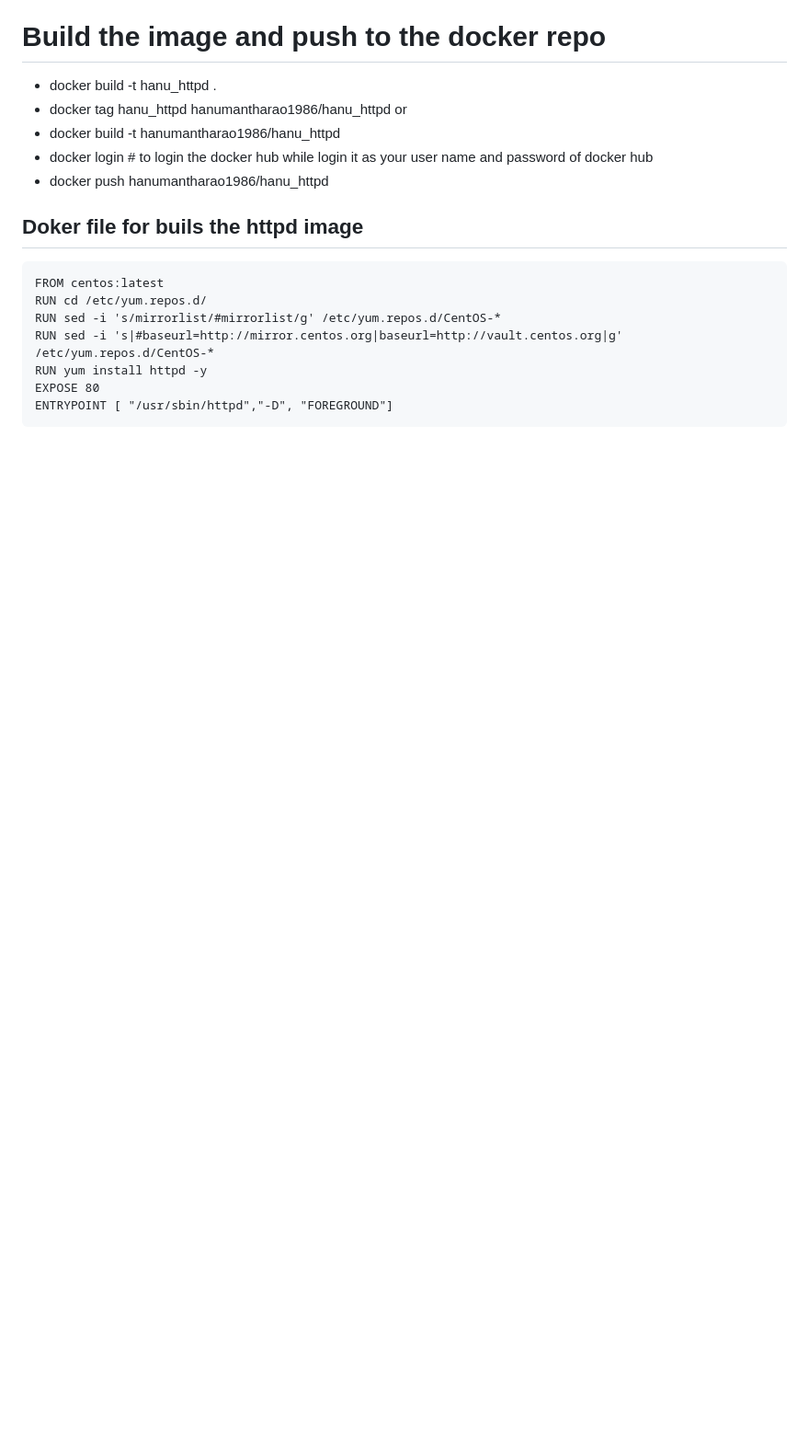
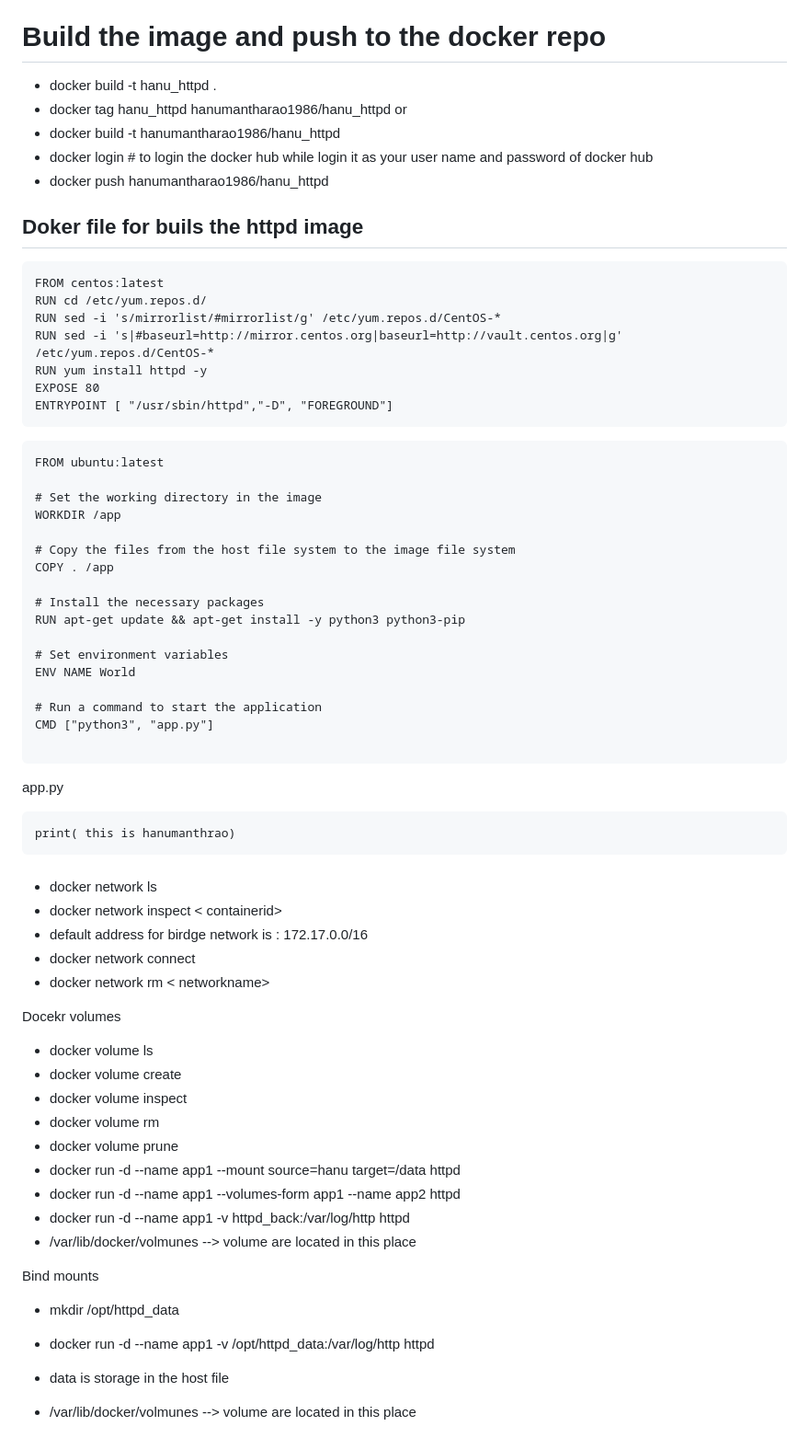
Before and after one commit to hanumantharao19/devops_mhr_documents, a Markdown page: docker.md, the part around the change. Shown: that part at 92% size. Rendered like a GitHub page; blank space fills up the shorter version.

````diff
--- a/docker.md
+++ b/docker.md
@@ -115,3 +115,55 @@ RUN yum install httpd -y
 EXPOSE 80
 ENTRYPOINT [ "/usr/sbin/httpd","-D", "FOREGROUND"]
 ```
+
+```
+FROM ubuntu:latest
+
+# Set the working directory in the image
+WORKDIR /app
+
+# Copy the files from the host file system to the image file system
+COPY . /app
+
+# Install the necessary packages
+RUN apt-get update && apt-get install -y python3 python3-pip
+
+# Set environment variables
+ENV NAME World
+
+# Run a command to start the application
+CMD ["python3", "app.py"]
+
+```
+app.py
+```
+print( this is hanumanthrao)
+```
+
+###
+- docker network ls
+- docker network inspect < containerid>
+- default address for birdge network is : 172.17.0.0/16
+- docker network connect <custom-network> <container name>
+- docker network rm < networkname>
+
+Docekr volumes
+- docker volume ls
+- docker volume create <volume name>
+- docker volume inspect <volume name>
+- docker volume rm <volume name>
+- docker volume prune
+- docker run -d --name app1 --mount  source=hanu target=/data httpd
+- docker run -d --name app1 --volumes-form app1 --name app2 httpd
+- docker run -d --name app1  -v httpd_back:/var/log/http httpd
+- /var/lib/docker/volmunes --> volume are located in this place
+
+Bind mounts
+- mkdir /opt/httpd_data
+- docker run -d --name app1  -v /opt/httpd_data:/var/log/http httpd
+- data is storage in the host file
+
+
+
+
+- /var/lib/docker/volmunes --> volume are located in this place
````
Also changed, not shown: linux_interview_question.md (+22 -24 lines).
